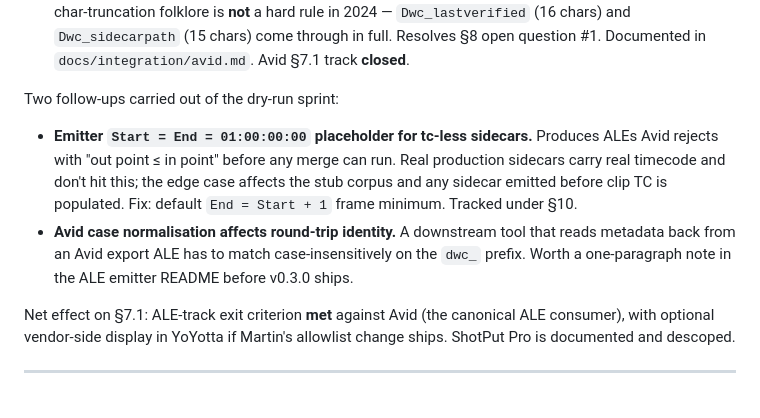
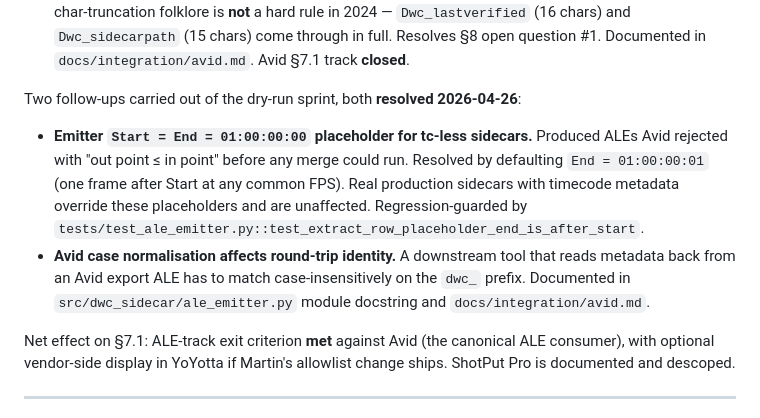
Before and after one commit to DigitalWorkflowCompany/Metadata-Interchange-Format, a Markdown page: plans/phase-02.md, the part around the change. Drawn GitHub-style.

Commit message:
Phase 02 plan: mark both ALE-track follow-ups resolved
Both follow-ups from the 2026-04-26 review-history entry landed in
commit cc88714. Update the plan's review-history entry so it doesn't
read as still-pending:

  - End=01:00:00:01 placeholder shipped, regression test added.
  - Avid case-normalisation note added to ale_emitter.py docstring
    (the module docstring is the canonical place since there's no
    standalone ALE-emitter README).

This closes the carry-overs from the §7.1 ALE-track validation sprint.
The §7.1 ALE-track exit criterion now stands fully met against Avid;
v0.3.0 is unblocked from the emitter side.

Co-Authored-By: Claude Opus 4.7 (1M context) <noreply@anthropic.com>

```diff
--- a/plans/phase-02.md
+++ b/plans/phase-02.md
@@ -87,17 +87,19 @@ written.
    §8 open question #1. Documented in `docs/integration/avid.md`. Avid §7.1
    track **closed**.
 
-Two follow-ups carried out of the dry-run sprint:
+Two follow-ups carried out of the dry-run sprint, both **resolved 2026-04-26**:
 
 - **Emitter `Start = End = 01:00:00:00` placeholder for tc-less sidecars.**
-  Produces ALEs Avid rejects with "out point ≤ in point" before any merge can
-  run. Real production sidecars carry real timecode and don't hit this; the
-  edge case affects the stub corpus and any sidecar emitted before clip TC is
-  populated. Fix: default `End = Start + 1` frame minimum. Tracked under §10.
+  Produced ALEs Avid rejected with "out point ≤ in point" before any merge
+  could run. Resolved by defaulting `End = 01:00:00:01` (one frame after
+  Start at any common FPS). Real production sidecars with timecode metadata
+  override these placeholders and are unaffected. Regression-guarded by
+  `tests/test_ale_emitter.py::test_extract_row_placeholder_end_is_after_start`.
 - **Avid case normalisation affects round-trip identity.** A downstream tool
   that reads metadata back from an Avid export ALE has to match
-  case-insensitively on the `dwc_` prefix. Worth a one-paragraph note in the
-  ALE emitter README before v0.3.0 ships.
+  case-insensitively on the `dwc_` prefix. Documented in
+  `src/dwc_sidecar/ale_emitter.py` module docstring and
+  `docs/integration/avid.md`.
 
 Net effect on §7.1: ALE-track exit criterion **met** against Avid (the
 canonical ALE consumer), with optional vendor-side display in YoYotta if
```
